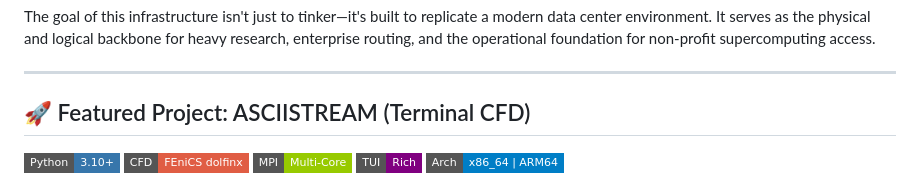
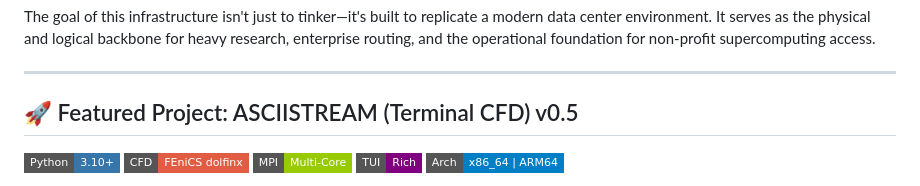
Before and after one commit to prestonbalthaus-lgtm/Homelab, a Markdown page: README.md, the part around the change. GitHub-like rendering; badges without logos.

```diff
--- a/README.md
+++ b/README.md
@@ -6,7 +6,7 @@ The goal of this infrastructure isn't just to tinker—it's built to replicate a
 
 ---
 
-## 🚀 Featured Project: ASCIISTREAM (Terminal CFD)
+## 🚀 Featured Project: ASCIISTREAM (Terminal CFD) v0.5
 
 ![Python 3.10+](https://img.shields.io/badge/Python-3.10+-3776AB?style=flat-square&logo=python&logoColor=white) ![CFD FEniCS dolfinx](https://img.shields.io/badge/CFD-FEniCS%20dolfinx-red?style=flat-square) ![MPI Multi-Core](https://img.shields.io/badge/MPI-Multi--Core-green?style=flat-square) ![TUI Rich](https://img.shields.io/badge/TUI-Rich-purple?style=flat-square) ![Arch x86_64 | ARM64](https://img.shields.io/badge/Arch-x86__64%20%7C%20ARM64-blue?style=flat-square)
 
```
